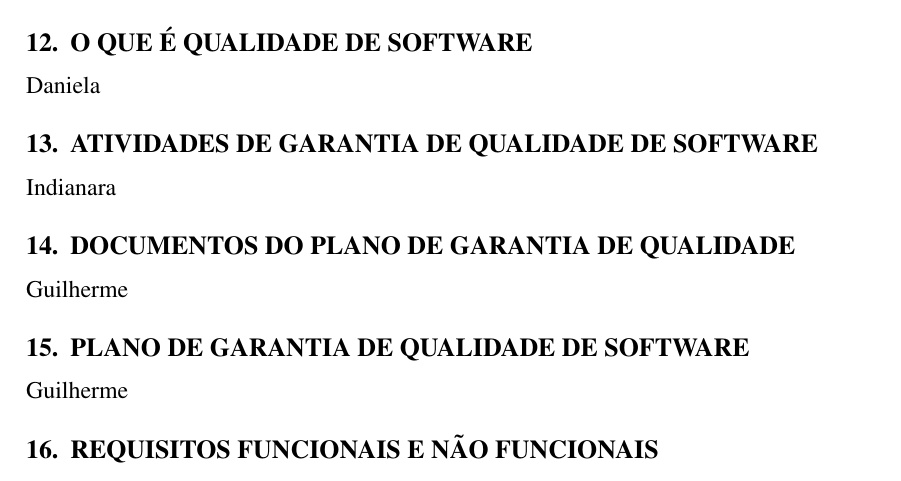
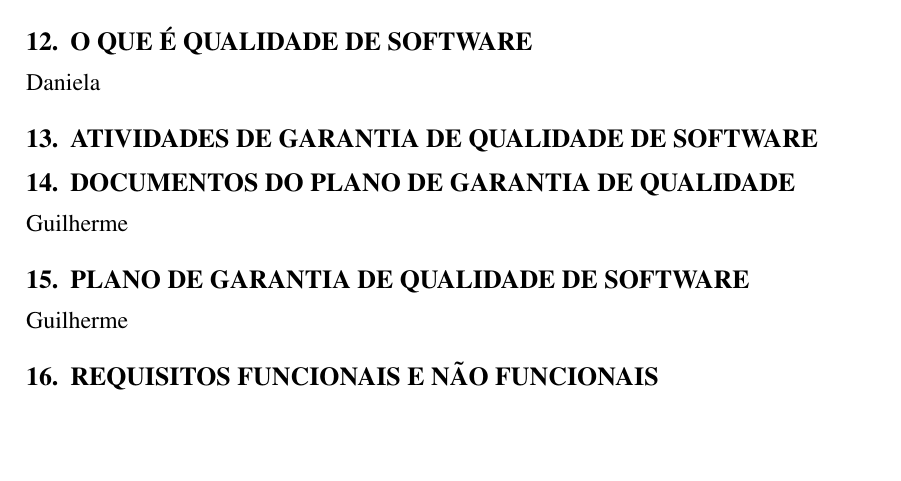
Before and after one commit to IndianaraSR/Plano-de-gerenciamento-de-software, a LaTeX paper (main.tex): part of page 13 of 16, cut so that both start at the same text, the shorter picture padded with empty space. Compiled offline with pdfLaTeX.

Commit message:
Update main.tex

```diff
--- a/main.tex
+++ b/main.tex
@@ -503,7 +503,7 @@
     \section{O QUE É QUALIDADE DE SOFTWARE}
         Daniela
     \section{ATIVIDADES DE GARANTIA DE QUALIDADE DE SOFTWARE}
-        Indianara
+
     \section{DOCUMENTOS DO PLANO DE GARANTIA DE QUALIDADE}
         Guilherme
     \section{PLANO DE GARANTIA DE QUALIDADE DE SOFTWARE}
```
Also changed, not shown: main.tex (1 more changed lines).
